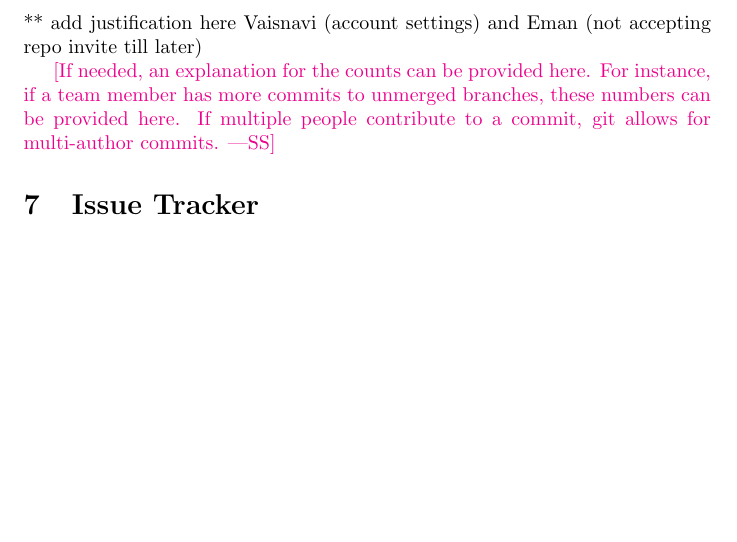
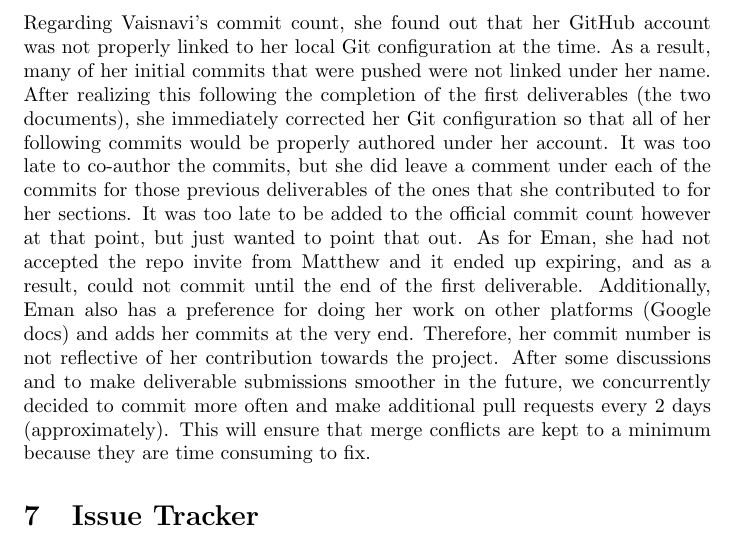
Before and after one commit to M9Huynh/technically-functional, a LaTeX document (docs/projMngmnt/POC_Team_Contrib.tex): part of page 4 of 4 before the commit and part of page 4 of 5 after it, cut at the place of the change, the shorter picture padded with empty space. Compiled offline with pdfLaTeX.

Commit message:
Added Vaish and Eman commit justification

```diff
--- a/docs/projMngmnt/POC_Team_Contrib.tex
+++ b/docs/projMngmnt/POC_Team_Contrib.tex
@@ -145,12 +145,7 @@ Eman & 4 & 2.3\% \\
 \end{tabular}
 \end{table}
 
-** add justification here Vaisnavi (account settings) and Eman (not accepting repo invite till later)
-
-\wss{If needed, an explanation for the counts can be provided here.  For
-instance, if a team member has more commits to unmerged branches, these numbers
-can be provided here.  If multiple people contribute to a commit, git allows for
-multi-author commits.}
+Regarding Vaisnavi's commit count, she found out that her GitHub account was not properly linked to her local Git configuration at the time. As a result, many of her initial commits that were pushed were not linked under her name. After realizing this following the completion of the first deliverables (the two documents), she immediately corrected her Git configuration so that all of her following commits would be properly authored under her account. It was too late to co-author the commits, but she did leave a comment under each of the commits for those previous deliverables of the ones that she contributed to for her sections. It was too late to be added to the official commit count however at that point, but just wanted to point that out. As for Eman, she had not accepted the repo invite from Matthew and it ended up expiring, and as a result, could not commit until the end of the first deliverable. Additionally, Eman also has a preference for doing her work on other platforms (Google docs) and adds her commits at the very end. Therefore, her commit number is not reflective of her contribution towards the project. After some discussions and to make deliverable submissions smoother in the future, we concurrently decided to commit more often and make additional pull requests every 2 days (approximately). This will ensure that merge conflicts are kept to a minimum because they are time consuming to fix.
 
 \section{Issue Tracker}
 
```
Also changed, not shown: docs/projMngmnt/POC_Team_Contrib.pdf.
